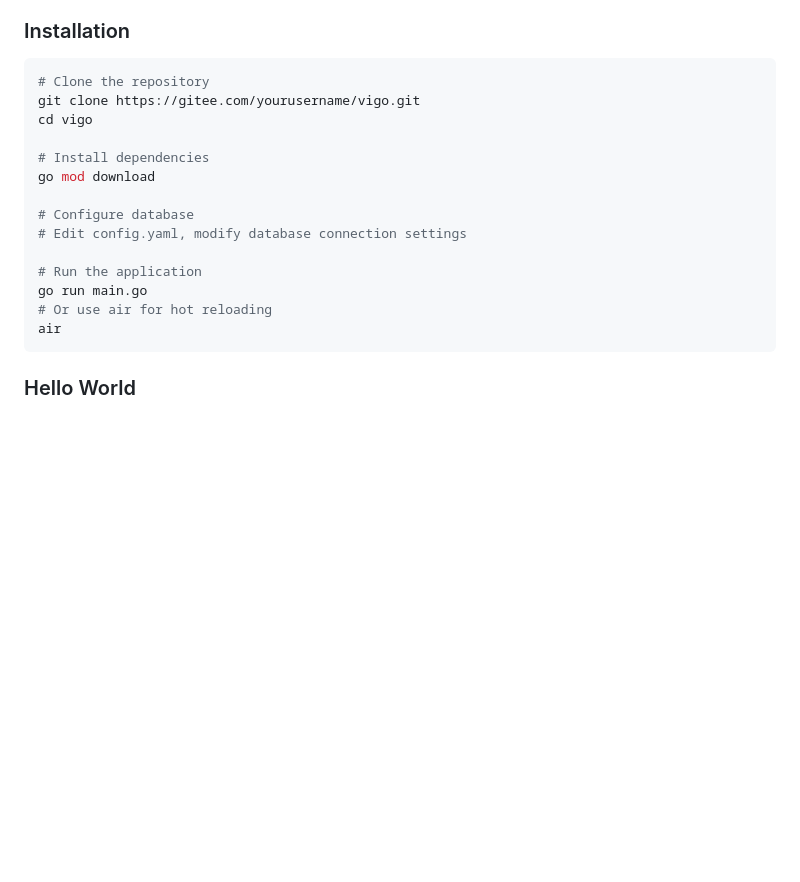
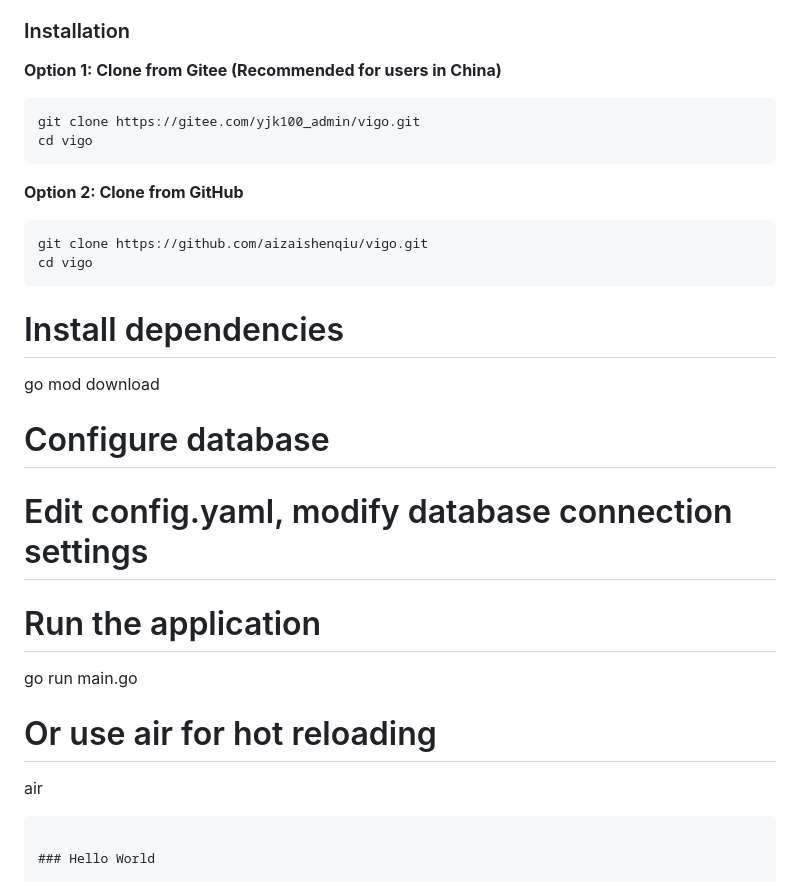
Before and after one commit to aizaishenqiu/vigo, a Markdown page: README_EN.md, the part around one of its changes. Drawn GitHub-style; blank space fills up the shorter version.

`````diff
--- a/README_EN.md
+++ b/README_EN.md
@@ -112,22 +112,37 @@
 
 ### Installation
 
+**Option 1: Clone from Gitee (Recommended for users in China)**
+
 ```bash
-# Clone the repository
-git clone https://gitee.com/yourusername/vigo.git
+git clone https://gitee.com/yjk100_admin/vigo.git
 cd vigo
+```
+
+**Option 2: Clone from GitHub**
+
+```bash
+git clone https://github.com/aizaishenqiu/vigo.git
+cd vigo
+```
 
 # Install dependencies
+
 go mod download
 
 # Configure database
+
 # Edit config.yaml, modify database connection settings
 
 # Run the application
+
 go run main.go
+
 # Or use air for hot reloading
+
 air
-```
+
+````
 
 ### Hello World
 
`````
Also changed, not shown: other parts of README_EN.md (+12 -12 lines), 1 other file.
